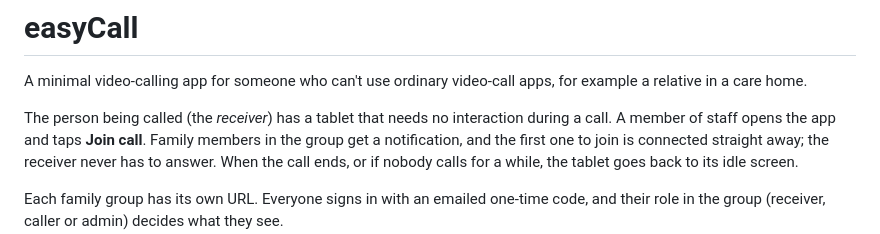
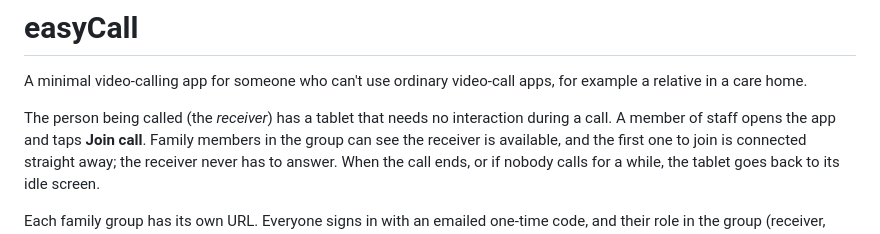
Before and after one commit to bjpirt/easycall, a Markdown page: README.md, the part around the change. Rendered like a GitHub page.

Commit message:
Defer notifications to a maybe; remove them from the build plan
Co-Authored-By: Claude Opus 5.5 (1M context) <noreply@anthropic.com>

```diff
--- a/README.md
+++ b/README.md
@@ -5,7 +5,7 @@ for example a relative in a care home.
 
 The person being called (the _receiver_) has a tablet that needs no interaction
 during a call. A member of staff opens the app and taps **Join call**. Family
-members in the group get a notification, and the first one to join is connected
+members in the group can see the receiver is available, and the first one to join is connected
 straight away; the receiver never has to answer. When the call ends, or if
 nobody calls for a while, the tablet goes back to its idle screen.
 
```
Also changed, not shown: CLAUDE.md (+7 -16 lines).
